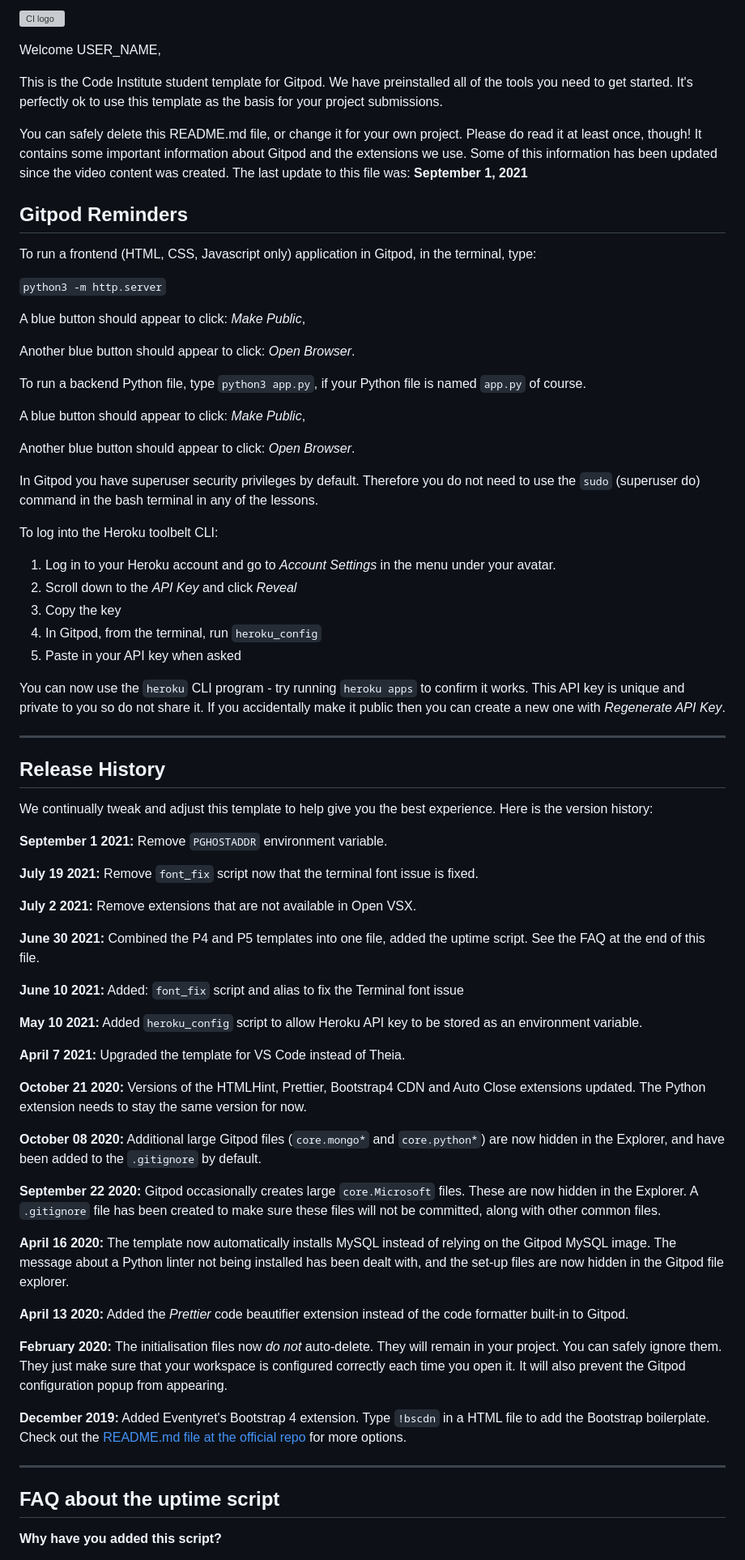
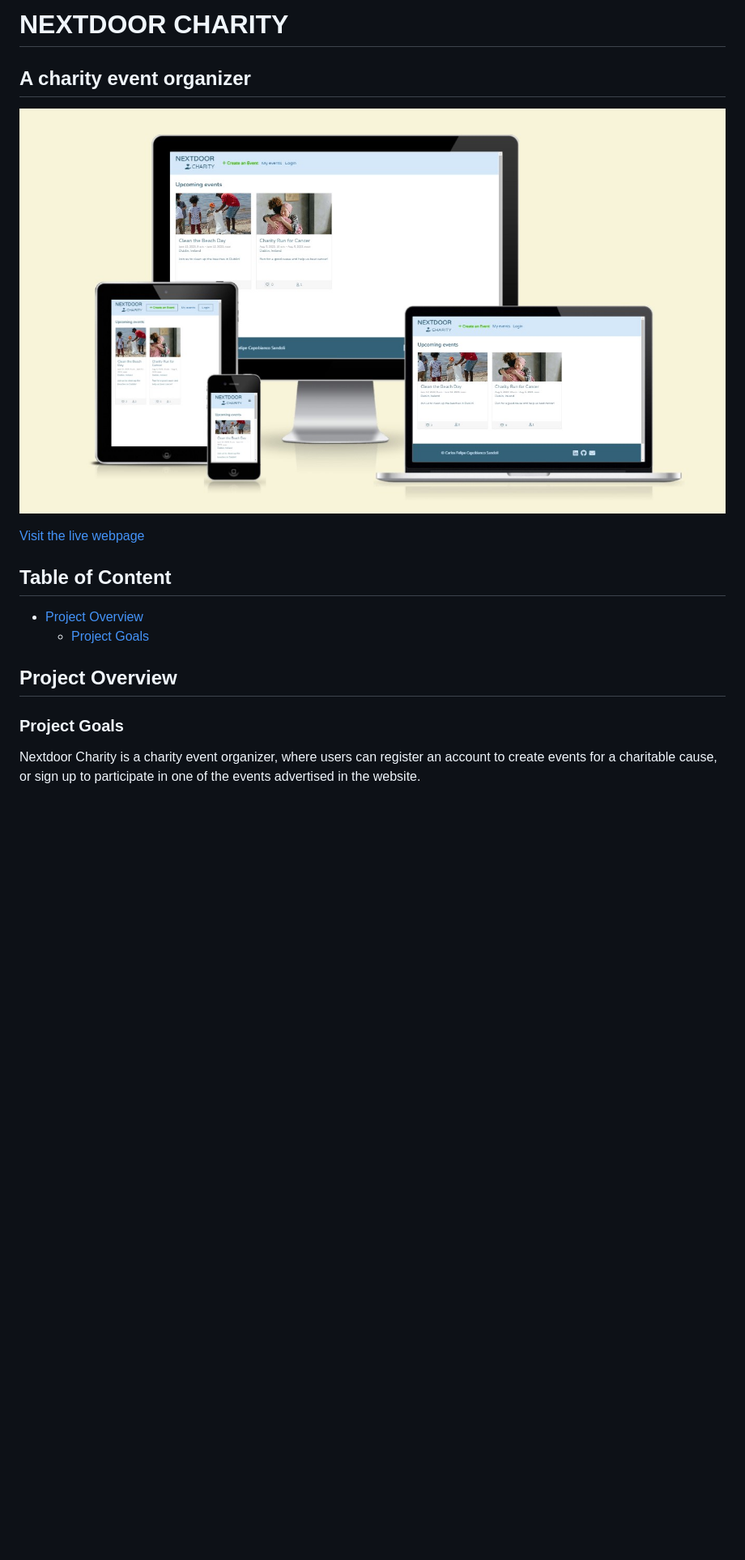
Before and after one commit to felipesandoli/ci-pp4-charity-event-orginizer, a Markdown page: README.md, the part around the change printed below. Shown: that part at 81% size. GitHub-like rendering; pictures changed too: docs/README_docs/am-i-responsive.jpg (added); blank space fills up the shorter version; grey boxes are pictures that could not be loaded.

Commit message:
Add project goals to readme.md

```diff
--- a/README.md
+++ b/README.md
@@ -1,76 +1,19 @@
-![CI logo](https://codeinstitute.s3.amazonaws.com/fullstack/ci_logo_small.png)
+# NEXTDOOR CHARITY
 
-Welcome USER_NAME,
+## A charity event organizer
 
-This is the Code Institute student template for Gitpod. We have preinstalled all of the tools you need to get started. It's perfectly ok to use this template as the basis for your project submissions.
+[![NEXTDOOR CHARITY](docs/README_docs/am-i-responsive.jpg)](https://pp4-nextdoor-charity.herokuapp.com/)
 
-You can safely delete this README.md file, or change it for your own project. Please do read it at least once, though! It contains some important information about Gitpod and the extensions we use. Some of this information has been updated since the video content was created. The last update to this file was: **September 1, 2021**
+[Visit the live webpage](https://pp4-nextdoor-charity.herokuapp.com/)
 
-## Gitpod Reminders
+## Table of Content
 
-To run a frontend (HTML, CSS, Javascript only) application in Gitpod, in the terminal, type:
+- [Project Overview](#project-overview)
+    - [Project Goals](#project-goals)
 
-`python3 -m http.server`
+## Project Overview
 
-A blue button should appear to click: _Make Public_,
+### Project Goals
 
-Another blue button should appear to click: _Open Browser_.
+Nextdoor Charity is a charity event organizer, where users can register an account to create events for a charitable cause, or sign up to participate in one of the events advertised in the website.
 
-To run a backend Python file, type `python3 app.py`, if your Python file is named `app.py` of course.
-
-A blue button should appear to click: _Make Public_,
-
-Another blue button should appear to click: _Open Browser_.
-
-In Gitpod you have superuser security privileges by default. Therefore you do not need to use the `sudo` (superuser do) command in the bash terminal in any of the lessons.
-
-To log into the Heroku toolbelt CLI:
-
-1. Log in to your Heroku account and go to *Account Settings* in the menu under your avatar.
-2. Scroll down to the *API Key* and click *Reveal*
-3. Copy the key
-4. In Gitpod, from the terminal, run `heroku_config`
-5. Paste in your API key when asked
-
-You can now use the `heroku` CLI program - try running `heroku apps` to confirm it works. This API key is unique and private to you so do not share it. If you accidentally make it public then you can create a new one with _Regenerate API Key_.
-
-------
-
-## Release History
-
-We continually tweak and adjust this template to help give you the best experience. Here is the version history:
-
-**September 1 2021:** Remove `PGHOSTADDR` environment variable.
-
-**July 19 2021:** Remove `font_fix` script now that the terminal font issue is fixed.
-
-**July 2 2021:** Remove extensions that are not available in Open VSX.
-
-**June 30 2021:** Combined the P4 and P5 templates into one file, added the uptime script. See the FAQ at the end of this file.
-
-**June 10 2021:** Added: `font_fix` script and alias to fix the Terminal font issue
-
-**May 10 2021:** Added `heroku_config` script to allow Heroku API key to be stored as an environment variable.
-
-**April 7 2021:** Upgraded the template for VS Code instead of Theia.
-
-**October 21 2020:** Versions of the HTMLHint, Prettier, Bootstrap4 CDN and Auto Close extensions updated. The Python extension needs to stay the same version for now.
-
-**October 08 2020:** Additional large Gitpod files (`core.mongo*` and `core.python*`) are now hidden in the Explorer, and have been added to the `.gitignore` by default.
-
-**September 22 2020:** Gitpod occasionally creates large `core.Microsoft` files. These are now hidden in the Explorer. A `.gitignore` file has been created to make sure these files will not be committed, along with other common files.
-
-**April 16 2020:** The template now automatically installs MySQL instead of relying on the Gitpod MySQL image. The message about a Python linter not being installed has been dealt with, and the set-up files are now hidden in the Gitpod file explorer.
-
-**April 13 2020:** Added the _Prettier_ code beautifier extension instead of the code formatter built-in to Gitpod.
-
-**February 2020:** The initialisation files now _do not_ auto-delete. They will remain in your project. You can safely ignore them. They just make sure that your workspace is configured correctly each time you open it. It will also prevent the Gitpod configuration popup from appearing.
-
-**December 2019:** Added Eventyret's Bootstrap 4 extension. Type `!bscdn` in a HTML file to add the Bootstrap boilerplate. Check out the <a href="https://github.com/Eventyret/vscode-bcdn" target="_blank">README.md file at the official repo</a> for more options.
-
-------
-
-## FAQ about the uptime script
-
-**Why have you added this script?**
-
```
Also changed, not shown: other parts of README.md (+1 -32 lines), 1 other file.
